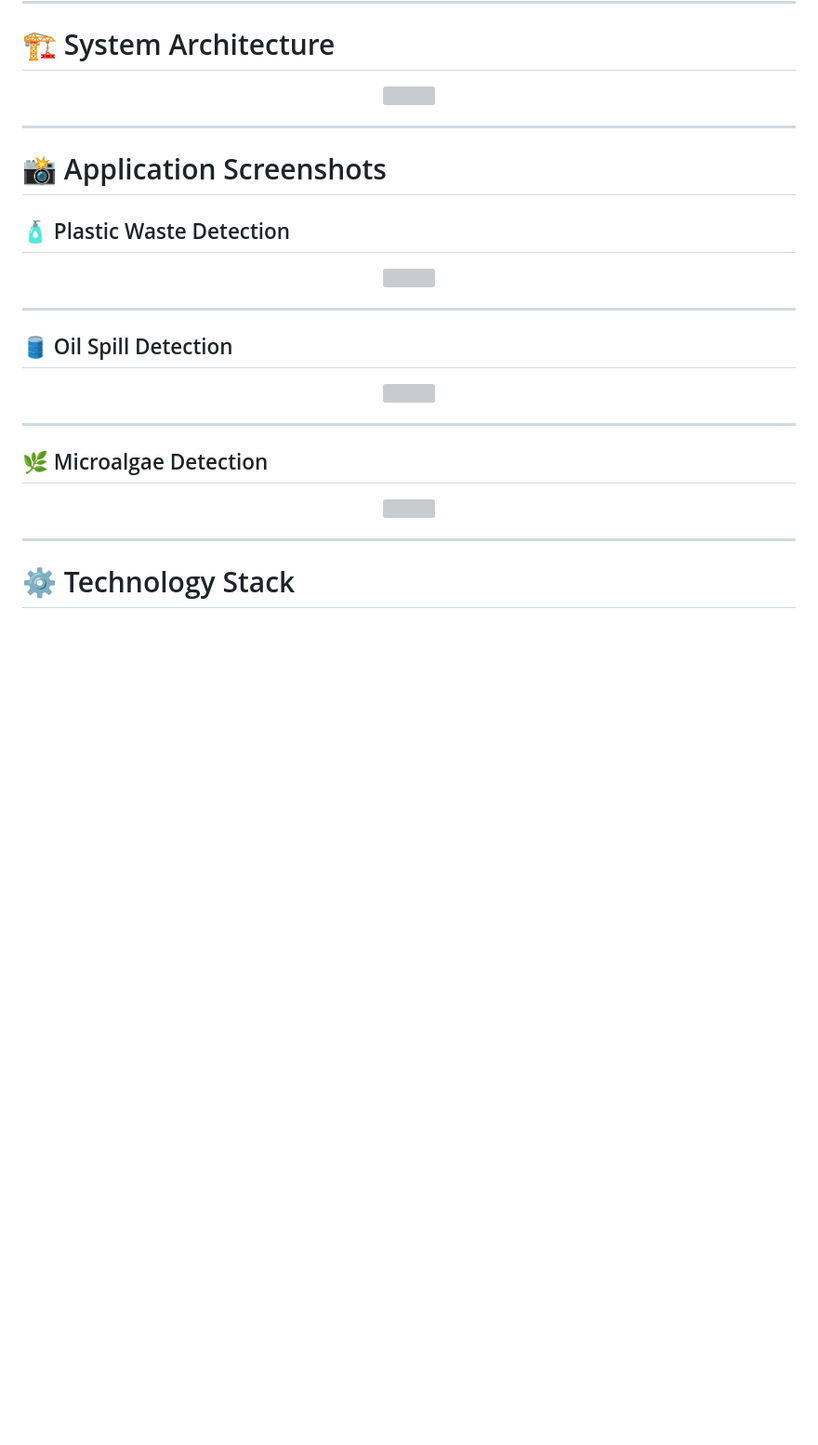
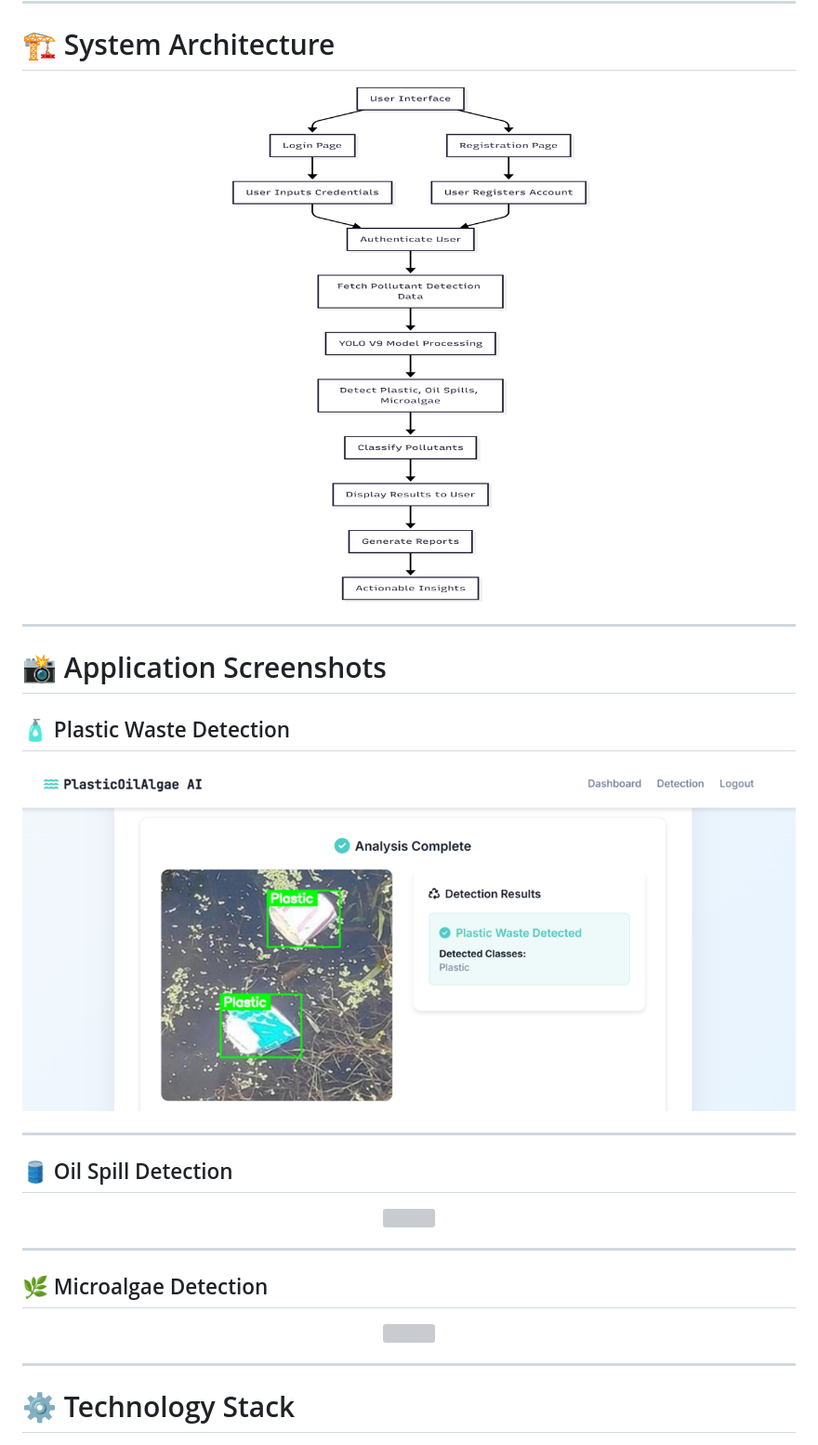
Before and after one commit to sreejamukkara/AI-Plastic-Oil-Microalgae-Detection, a Markdown page: README.md, the part around one of its changes. Shown at 93% size. Rendered like a GitHub page; blank space fills up the shorter version; grey boxes are pictures that could not be loaded.

```diff
--- a/README.md
+++ b/README.md
@@ -61,7 +61,7 @@ Additionally, the application includes a **voice assistant** that allows users t
 
 <p align="center">
 
-<img src="assets/architecture.png" width="850">
+<img src="CODE/assets/architecture.png" width="850">
 
 </p>
 
@@ -73,7 +73,7 @@ Additionally, the application includes a **voice assistant** that allows users t
 
 <p align="center">
 
-<img src="assets/imagepr2.png" width="850">
+<img src="CODE/assets/imagepr2.png" width="850">
 
 </p>
 
```
Also changed, not shown: other parts of README.md (+2 -2 lines).
